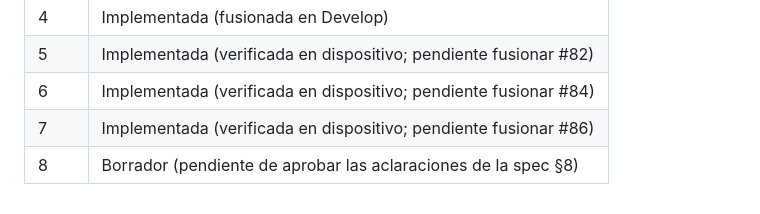
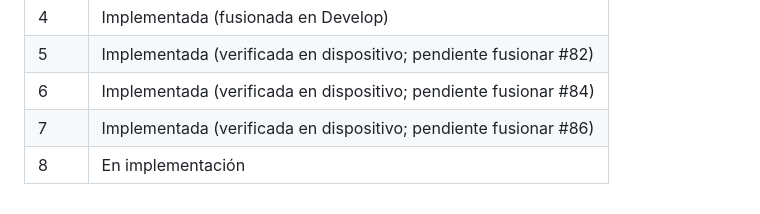
Before and after one commit to lincoln31/diabetapp-monolith, a Markdown page: specs/README.md, the part around the change. Drawn GitHub-style.

```diff
--- a/specs/README.md
+++ b/specs/README.md
@@ -70,4 +70,4 @@ Las palabras **DEBE**, **NO DEBE** y **PUEDE** en los requisitos tienen el senti
 | 5    | Implementada (verificada en dispositivo; pendiente fusionar #82) |
 | 6    | Implementada (verificada en dispositivo; pendiente fusionar #84) |
 | 7    | Implementada (verificada en dispositivo; pendiente fusionar #86) |
-| 8    | Borrador (pendiente de aprobar las aclaraciones de la spec §8) |
+| 8    | En implementación |
```
Also changed, not shown: specs/fase-8-rachas-meta-diaria/spec.md (+4 -4 lines), specs/fase-8-rachas-meta-diaria/tasks.md (+1 -1 lines).
